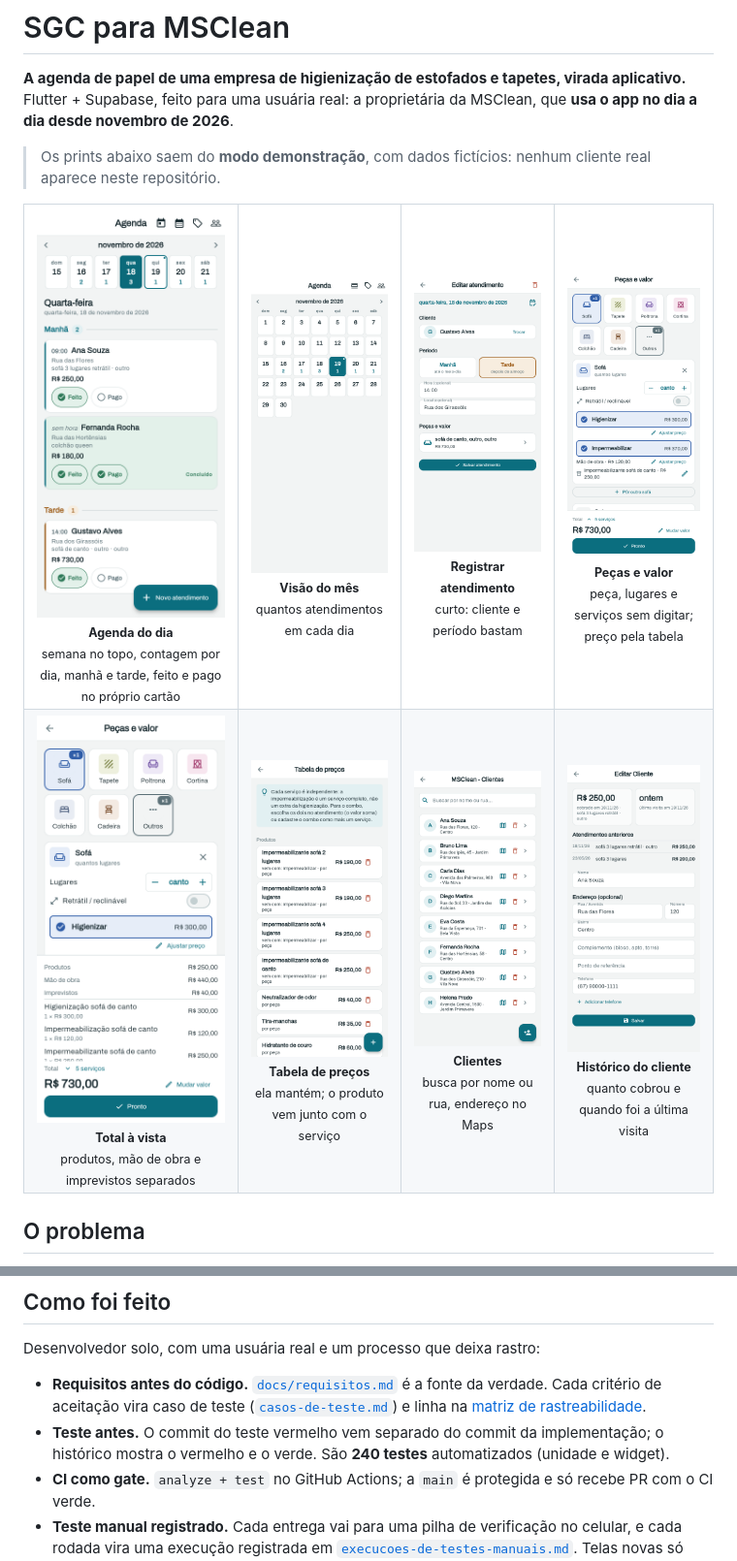
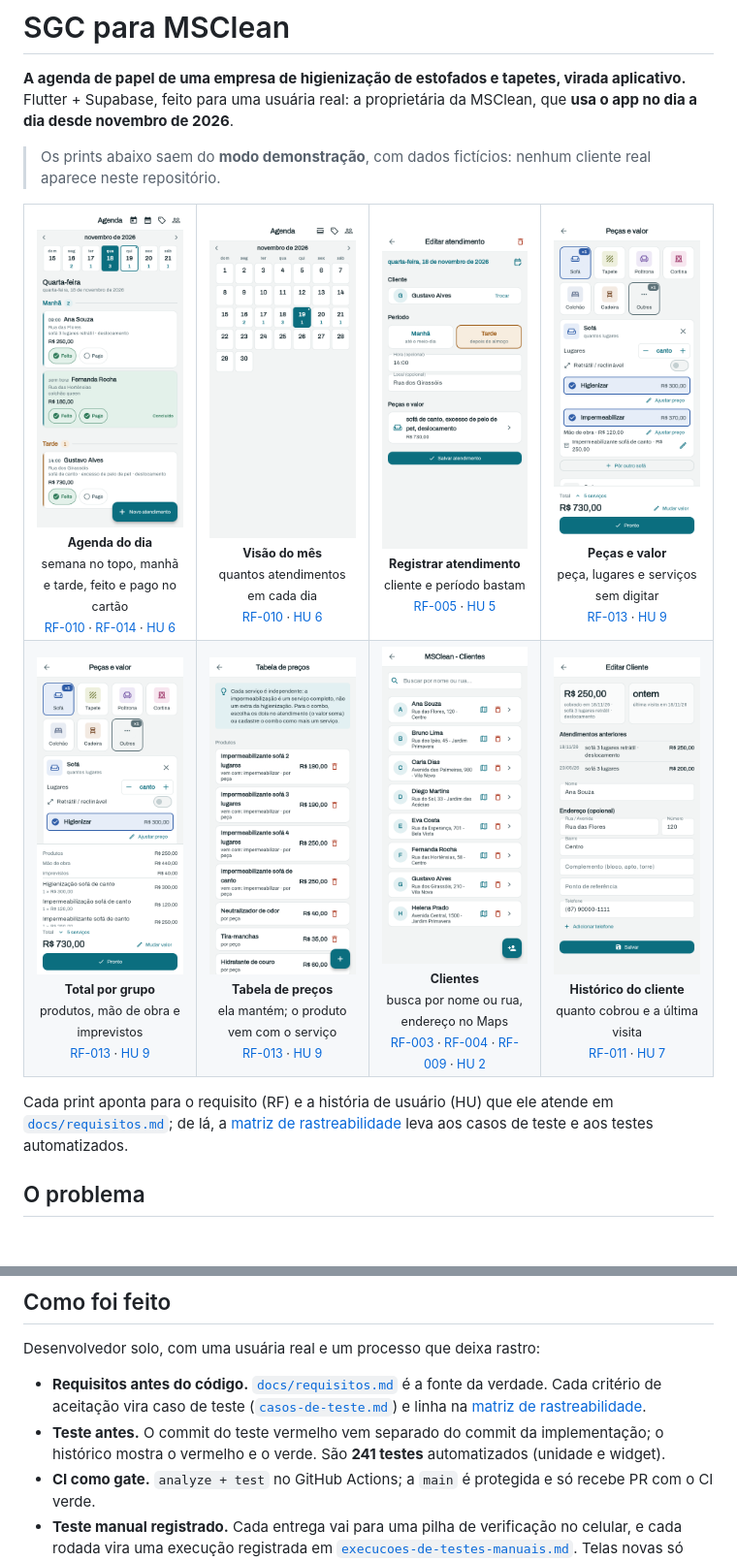
Before and after one commit to WilsonGorosthides/sgc_msclean, a Markdown page: README.md, 2 parts joined by grey strips. Shown at 97% size. GitHub-like rendering; pictures changed too: docs/prints/01-agenda-do-dia.png, docs/prints/03-atendimento.png, docs/prints/08-cliente-e-historico.png; blank space fills up the shorter version.

Commit message:
docs: prints sem "outro", galeria de tamanho fixo e cada print ligado ao RF e a HU (#139)
Co-Authored-By: Claude Opus 5.5 <noreply@anthropic.com>

```diff
--- a/README.md
+++ b/README.md
@@ -6,18 +6,20 @@
 
 <table>
   <tr>
-    <td align="center"><img src="docs/prints/01-agenda-do-dia.png" width="230" alt="Agenda do dia"><br><sub><b>Agenda do dia</b><br>semana no topo, contagem por dia, manhã e tarde, feito e pago no próprio cartão</sub></td>
-    <td align="center"><img src="docs/prints/02-agenda-do-mes.png" width="230" alt="Agenda do mês"><br><sub><b>Visão do mês</b><br>quantos atendimentos em cada dia</sub></td>
-    <td align="center"><img src="docs/prints/03-atendimento.png" width="230" alt="Atendimento"><br><sub><b>Registrar atendimento</b><br>curto: cliente e período bastam</sub></td>
-    <td align="center"><img src="docs/prints/04-pecas-e-valor.png" width="230" alt="Peças e valor"><br><sub><b>Peças e valor</b><br>peça, lugares e serviços sem digitar; preço pela tabela</sub></td>
+    <td align="center" valign="top" width="25%"><img src="docs/prints/01-agenda-do-dia.png" width="180" alt="Agenda do dia"><br><sub><b>Agenda do dia</b><br>semana no topo, manhã e tarde, feito e pago no cartão<br><a href="docs/requisitos.md#rf-010---agenda-por-data">RF-010</a> · <a href="docs/requisitos.md#rf-014---estados-de-conclusão-do-atendimento">RF-014</a> · <a href="docs/requisitos.md#4-histórias-de-usuário-user-stories">HU 6</a></sub></td>
+    <td align="center" valign="top" width="25%"><img src="docs/prints/02-agenda-do-mes.png" width="180" alt="Visão do mês"><br><sub><b>Visão do mês</b><br>quantos atendimentos em cada dia<br><a href="docs/requisitos.md#rf-010---agenda-por-data">RF-010</a> · <a href="docs/requisitos.md#4-histórias-de-usuário-user-stories">HU 6</a></sub></td>
+    <td align="center" valign="top" width="25%"><img src="docs/prints/03-atendimento.png" width="180" alt="Registrar atendimento"><br><sub><b>Registrar atendimento</b><br>cliente e período bastam<br><a href="docs/requisitos.md#rf-005---registrar-atendimento">RF-005</a> · <a href="docs/requisitos.md#4-histórias-de-usuário-user-stories">HU 5</a></sub></td>
+    <td align="center" valign="top" width="25%"><img src="docs/prints/04-pecas-e-valor.png" width="180" alt="Peças e valor"><br><sub><b>Peças e valor</b><br>peça, lugares e serviços sem digitar<br><a href="docs/requisitos.md#rf-013---tabela-de-preços-e-cálculo-do-valor">RF-013</a> · <a href="docs/requisitos.md#4-histórias-de-usuário-user-stories">HU 9</a></sub></td>
   </tr>
   <tr>
-    <td align="center"><img src="docs/prints/05-total-por-grupo.png" width="230" alt="Total por grupo"><br><sub><b>Total à vista</b><br>produtos, mão de obra e imprevistos separados</sub></td>
-    <td align="center"><img src="docs/prints/06-tabela-de-precos.png" width="230" alt="Tabela de preços"><br><sub><b>Tabela de preços</b><br>ela mantém; o produto vem junto com o serviço</sub></td>
-    <td align="center"><img src="docs/prints/07-clientes.png" width="230" alt="Clientes"><br><sub><b>Clientes</b><br>busca por nome ou rua, endereço no Maps</sub></td>
-    <td align="center"><img src="docs/prints/08-cliente-e-historico.png" width="230" alt="Cliente e histórico"><br><sub><b>Histórico do cliente</b><br>quanto cobrou e quando foi a última visita</sub></td>
+    <td align="center" valign="top" width="25%"><img src="docs/prints/05-total-por-grupo.png" width="180" alt="Total por grupo"><br><sub><b>Total por grupo</b><br>produtos, mão de obra e imprevistos<br><a href="docs/requisitos.md#rf-013---tabela-de-preços-e-cálculo-do-valor">RF-013</a> · <a href="docs/requisitos.md#4-histórias-de-usuário-user-stories">HU 9</a></sub></td>
+    <td align="center" valign="top" width="25%"><img src="docs/prints/06-tabela-de-precos.png" width="180" alt="Tabela de preços"><br><sub><b>Tabela de preços</b><br>ela mantém; o produto vem com o serviço<br><a href="docs/requisitos.md#rf-013---tabela-de-preços-e-cálculo-do-valor">RF-013</a> · <a href="docs/requisitos.md#4-histórias-de-usuário-user-stories">HU 9</a></sub></td>
+    <td align="center" valign="top" width="25%"><img src="docs/prints/07-clientes.png" width="180" alt="Clientes"><br><sub><b>Clientes</b><br>busca por nome ou rua, endereço no Maps<br><a href="docs/requisitos.md#rf-003---visualização-da-lista">RF-003</a> · <a href="docs/requisitos.md#rf-004---busca">RF-004</a> · <a href="docs/requisitos.md#rf-009---abrir-endereço-no-mapa">RF-009</a> · <a href="docs/requisitos.md#4-histórias-de-usuário-user-stories">HU 2</a></sub></td>
+    <td align="center" valign="top" width="25%"><img src="docs/prints/08-cliente-e-historico.png" width="180" alt="Histórico do cliente"><br><sub><b>Histórico do cliente</b><br>quanto cobrou e a última visita<br><a href="docs/requisitos.md#rf-011---consultar-o-histórico-de-um-cliente">RF-011</a> · <a href="docs/requisitos.md#4-histórias-de-usuário-user-stories">HU 7</a></sub></td>
   </tr>
 </table>
+
+Cada print aponta para o requisito (RF) e a história de usuário (HU) que ele atende em [`docs/requisitos.md`](./docs/requisitos.md); de lá, a [matriz de rastreabilidade](./docs/matriz-rastreabilidade.md) leva aos casos de teste e aos testes automatizados.
 
 ## O problema
 
@@ -41,7 +43,7 @@ O projeto começou como um cadastro de clientes. Um levantamento de campo em 202
 Desenvolvedor solo, com uma usuária real e um processo que deixa rastro:
 
 - **Requisitos antes do código.** [`docs/requisitos.md`](./docs/requisitos.md) é a fonte da verdade. Cada critério de aceitação vira caso de teste ([`casos-de-teste.md`](./docs/casos-de-teste.md)) e linha na [matriz de rastreabilidade](./docs/matriz-rastreabilidade.md).
-- **Teste antes.** O commit do teste vermelho vem separado do commit da implementação; o histórico mostra o vermelho e o verde. São **240 testes** automatizados (unidade e widget).
+- **Teste antes.** O commit do teste vermelho vem separado do commit da implementação; o histórico mostra o vermelho e o verde. São **241 testes** automatizados (unidade e widget).
 - **CI como gate.** `analyze + test` no GitHub Actions; a `main` é protegida e só recebe PR com o CI verde.
 - **Teste manual registrado.** Cada entrega vai para uma pilha de verificação no celular, e cada rodada vira uma execução registrada em [`execucoes-de-testes-manuais.md`](./docs/execucoes-de-testes-manuais.md). Telas novas só entram depois do ok manual.
 - **Gerência de configuração.** Branches, Conventional Commits, template de PR e documentação sincronizada no mesmo PR ([`gerencia-de-configuracao.md`](./docs/gerencia-de-configuracao.md)).
```
